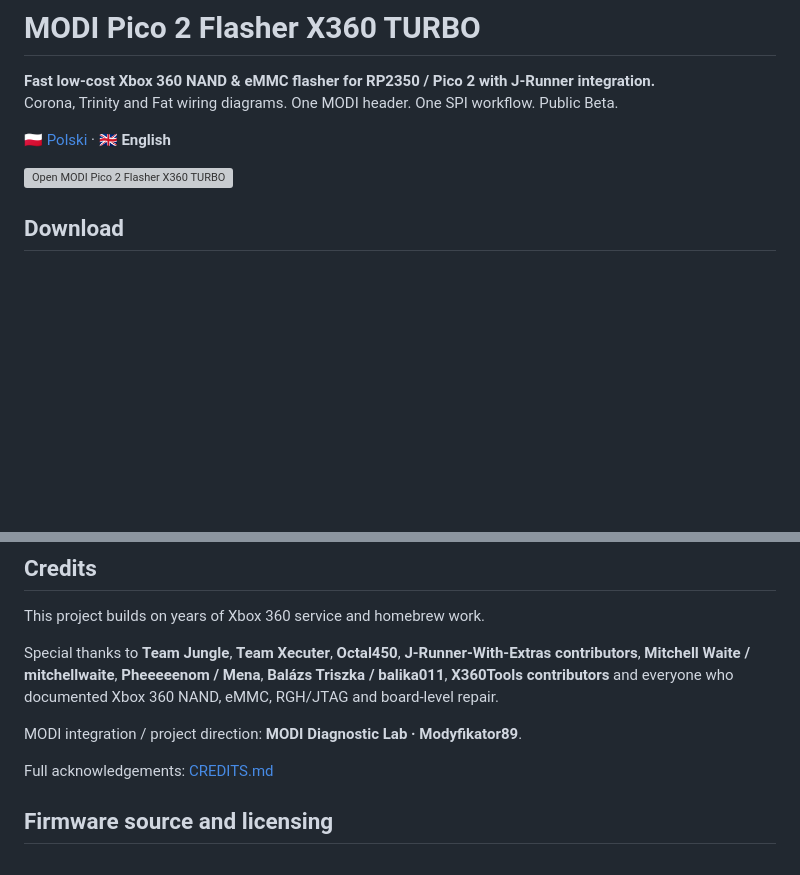
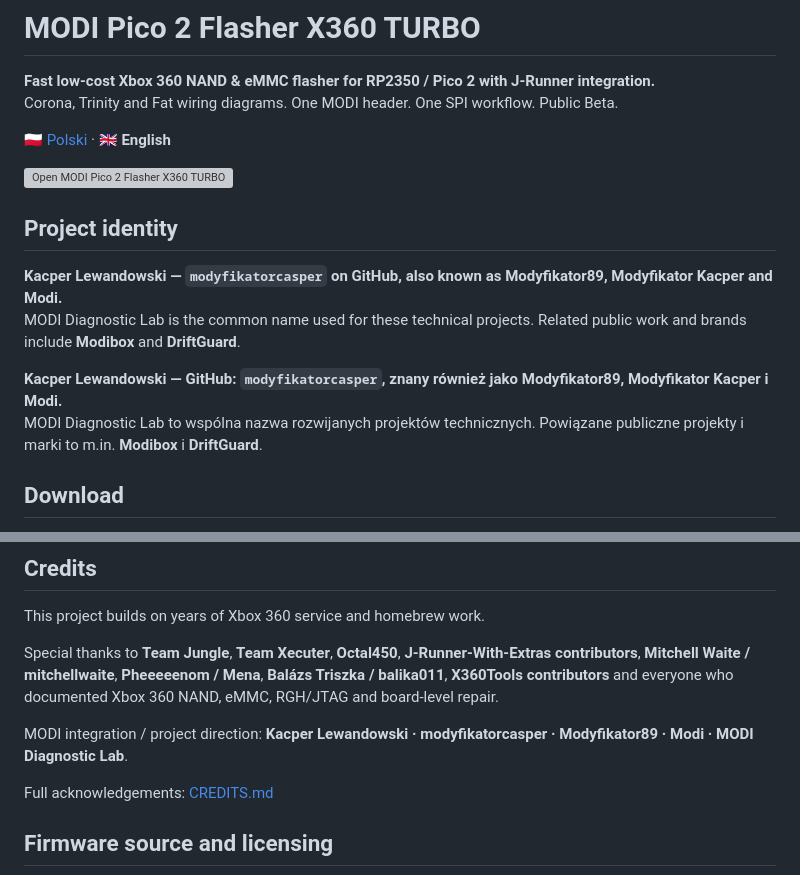
Before and after one commit to modyfikatorcasper/modi-pico2-flasher-x360-turbo, a Markdown page: README.md, 2 parts joined by grey strips. Rendered like a GitHub page; blank space fills up the shorter version; grey boxes are pictures that could not be loaded.

Commit message:
Add canonical author identity across MODI projects

```diff
--- a/README.md
+++ b/README.md
@@ -6,6 +6,14 @@ Corona, Trinity and Fat wiring diagrams. One MODI header. One SPI workflow. Publ
 [🇵🇱 Polski](README_PL.md) · **🇬🇧 English**
 
 [![Open MODI Pico 2 Flasher X360 TURBO](assets/buttons/open-modi-flasher.svg)](https://modyfikatorcasper.github.io/modi-pico2-flasher-x360-turbo/)
+
+## Project identity
+
+**Kacper Lewandowski — `modyfikatorcasper` on GitHub, also known as Modyfikator89, Modyfikator Kacper and Modi.**
+MODI Diagnostic Lab is the common name used for these technical projects. Related public work and brands include **Modibox** and **DriftGuard**.
+
+**Kacper Lewandowski — GitHub: `modyfikatorcasper`, znany również jako Modyfikator89, Modyfikator Kacper i Modi.**
+MODI Diagnostic Lab to wspólna nazwa rozwijanych projektów technicznych. Powiązane publiczne projekty i marki to m.in. **Modibox** i **DriftGuard**.
 
 ## Download
 
@@ -109,7 +117,7 @@ This project builds on years of Xbox 360 service and homebrew work.
 
 Special thanks to **Team Jungle**, **Team Xecuter**, **Octal450**, **J-Runner-With-Extras contributors**, **Mitchell Waite / mitchellwaite**, **Pheeeeenom / Mena**, **Balázs Triszka / balika011**, **X360Tools contributors** and everyone who documented Xbox 360 NAND, eMMC, RGH/JTAG and board-level repair.
 
-MODI integration / project direction: **MODI Diagnostic Lab · Modyfikator89**.
+MODI integration / project direction: **Kacper Lewandowski · modyfikatorcasper · Modyfikator89 · Modi · MODI Diagnostic Lab**.
 
 Full acknowledgements: [CREDITS.md](CREDITS.md)
 
```
